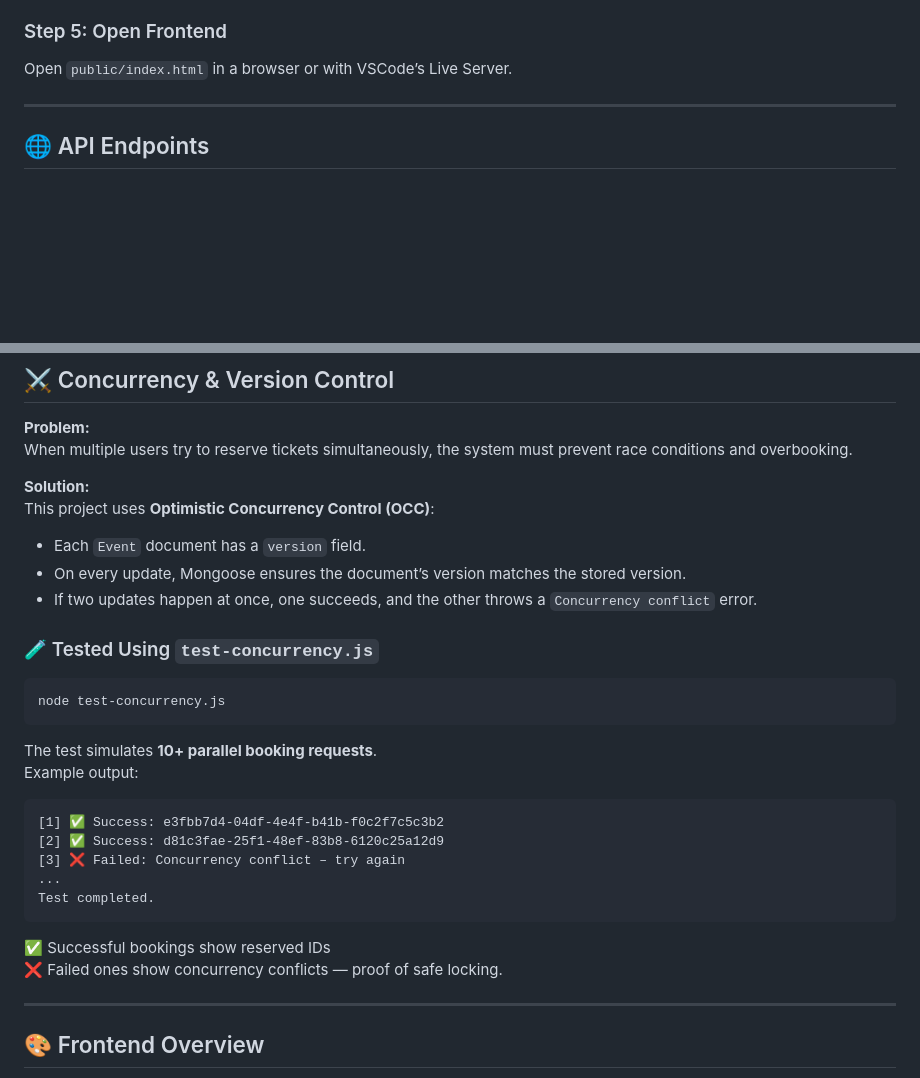
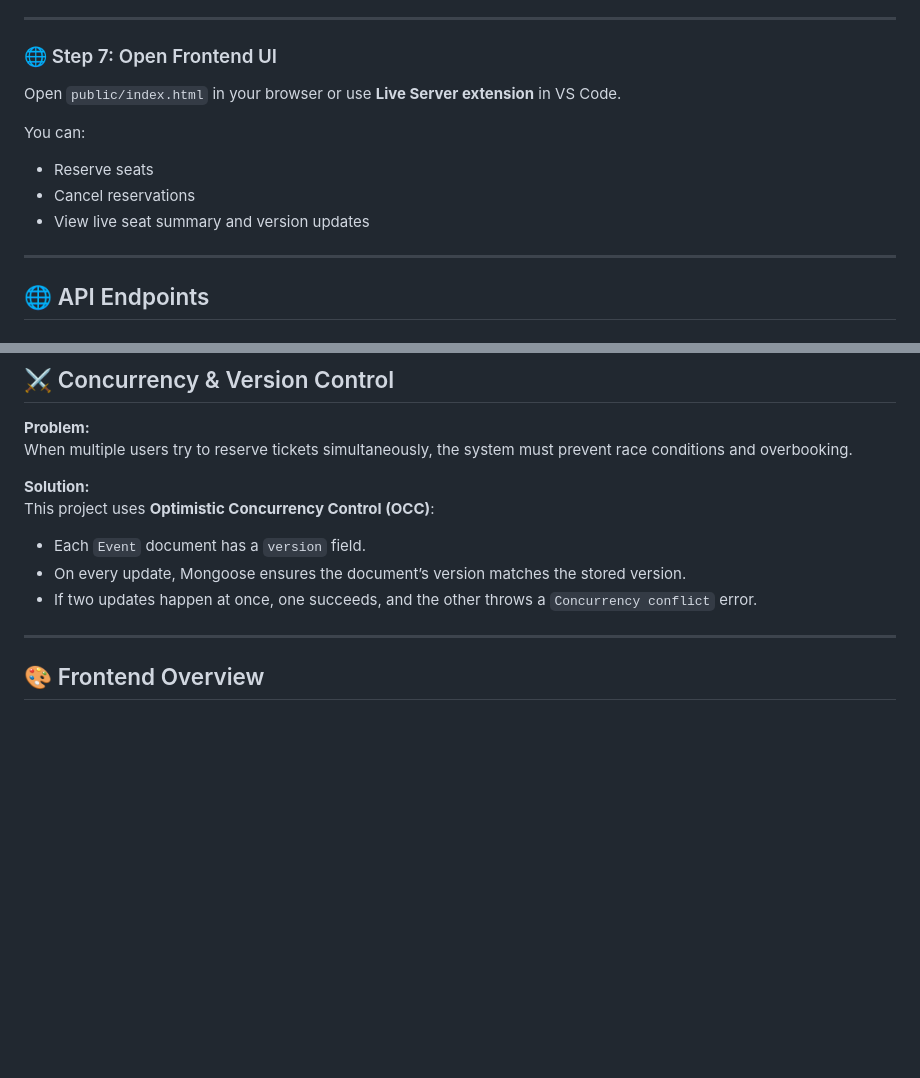
Before and after one commit to howdikshant/TicketBossJS, a Markdown page: README.md, 2 parts joined by grey strips. GitHub-like rendering; blank space fills up the shorter version.

````diff
--- a/README.md
+++ b/README.md
@@ -98,7 +165,15 @@ Server will start at
 👉 **[http://127.0.0.1:8000](http://127.0.0.1:8000)**
 
-### Step 5: Open Frontend
-Open `public/index.html` in a browser or with VSCode’s Live Server.
+---
+
+### 🌐 Step 7: Open Frontend UI
+
+Open `public/index.html` in your browser or use **Live Server extension** in VS Code.
+
+You can:
+- Reserve seats
+- Cancel reservations
+- View live seat summary and version updates
 
 ---
 
@@ -170,22 +245,6 @@ This project uses **Optimistic Concurrency Control (OCC)**:
 - Each `Event` document has a `version` field.
 - On every update, Mongoose ensures the document’s version matches the stored version.
 - If two updates happen at once, one succeeds, and the other throws a `Concurrency conflict` error.
-
-### 🧪 Tested Using `test-concurrency.js`
-```bash
-node test-concurrency.js
-```
-The test simulates **10+ parallel booking requests**.
-Example output:
-```
-[1] ✅ Success: e3fbb7d4-04df-4e4f-b41b-f0c2f7c5c3b2
-[2] ✅ Success: d81c3fae-25f1-48ef-83b8-6120c25a12d9
-[3] ❌ Failed: Concurrency conflict – try again
-...
-Test completed.
-```
-✅ Successful bookings show reserved IDs
-❌ Failed ones show concurrency conflicts — proof of safe locking.
 
 ---
 
````
Also changed, not shown: other parts of README.md (+74 -7 lines).
